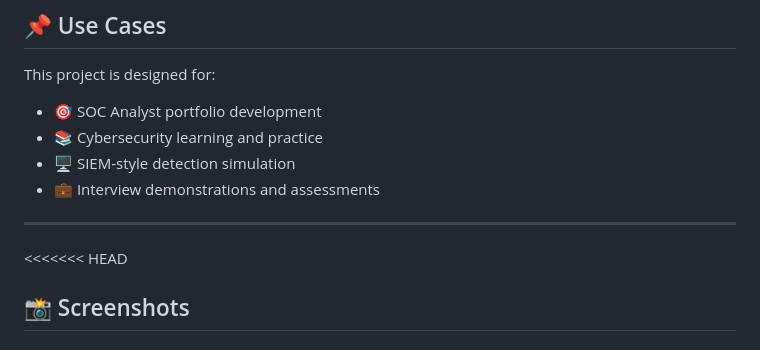
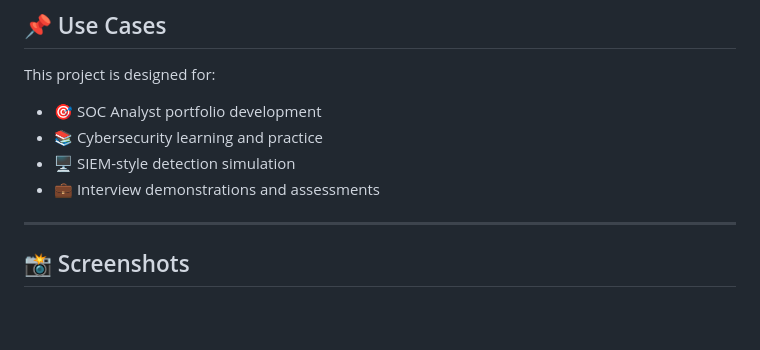
Before and after one commit to NtsikaTech/windows-security-log-analyzer, a Markdown page: README.md, the part around the change. GitHub-like rendering; blank space fills up the shorter version.

```diff
--- a/README.md
+++ b/README.md
@@ -129,7 +129,6 @@ This project is designed for:
 
 ---
 
-<<<<<<< HEAD
 ## 📸 Screenshots
 
 ### SOC Analysis Output
```
